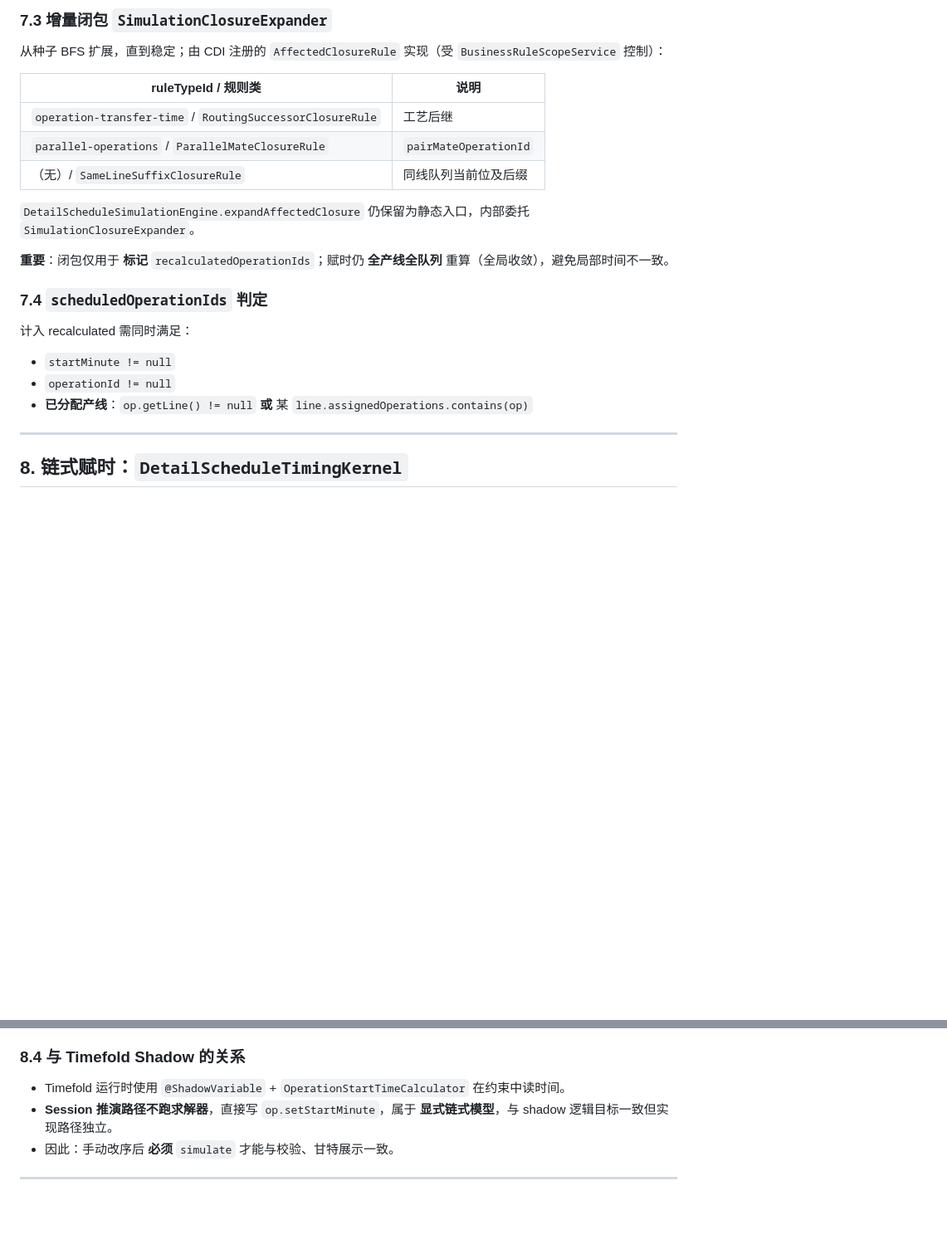
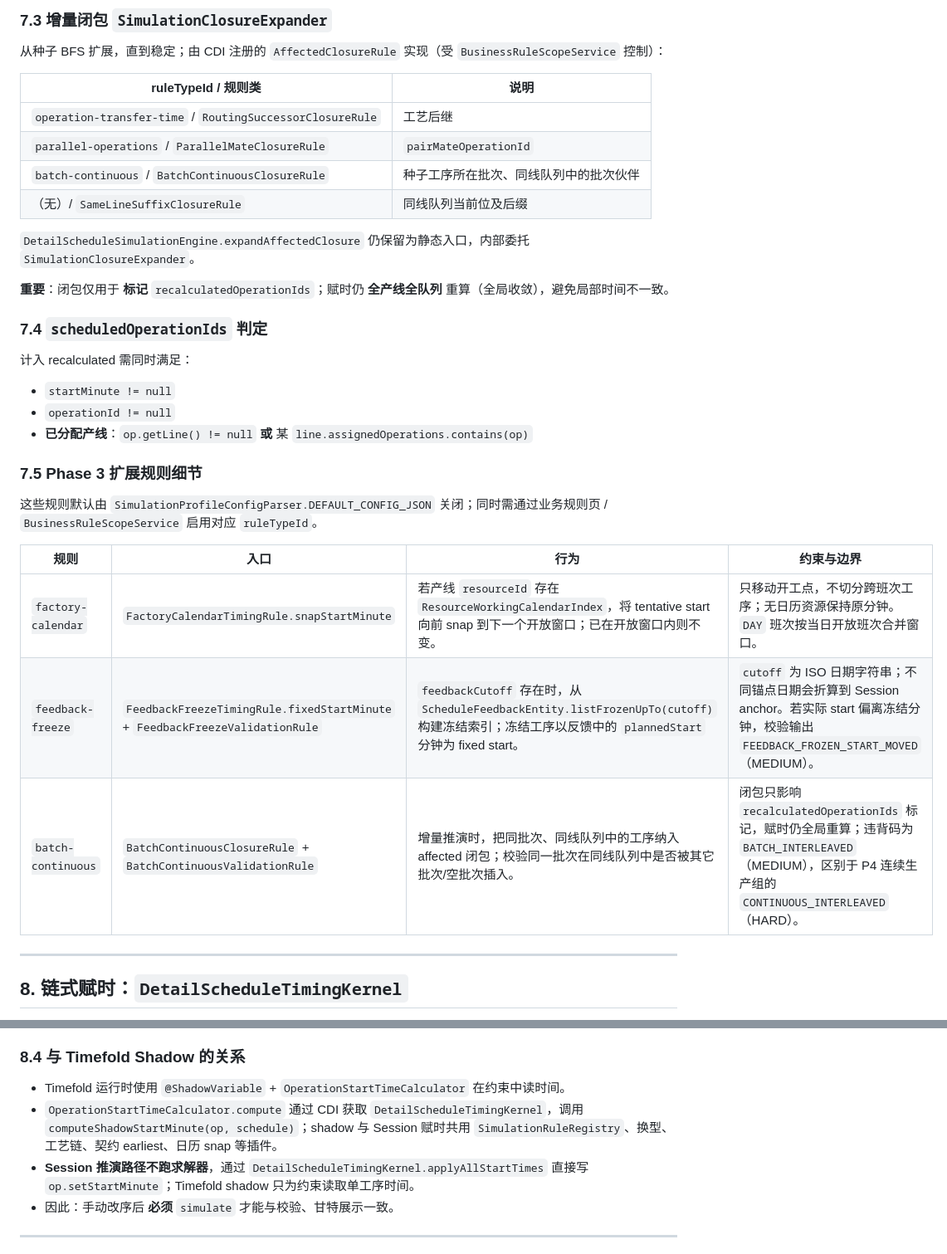
Before and after one commit to lujie1980-oss/plant-operation-plan, a Markdown page: docs/detail-schedule-simulation-layer.md, 2 parts joined by grey strips. Shown at 83% size. Rendered like a GitHub page; blank space fills up the shorter version.

Commit message:
docs: update detail schedule simulation rules
Co-authored-by: lujie1980-oss <lujie1980-oss@users.noreply.github.com>

```diff
--- a/docs/detail-schedule-simulation-layer.md
+++ b/docs/detail-schedule-simulation-layer.md
@@ -298,6 +298,7 @@ POST confirm  → persistSchedule(DS-xxx) + ProductionTask RELEASED + 删除 Ses
 |---------------------|------|
 | `operation-transfer-time` / `RoutingSuccessorClosureRule` | 工艺后继 |
 | `parallel-operations` / `ParallelMateClosureRule` | `pairMateOperationId` |
+| `batch-continuous` / `BatchContinuousClosureRule` | 种子工序所在批次、同线队列中的批次伙伴 |
 | （无）/ `SameLineSuffixClosureRule` | 同线队列当前位及后缀 |
 
 `DetailScheduleSimulationEngine.expandAffectedClosure` 仍保留为静态入口，内部委托 `SimulationClosureExpander`。
@@ -311,6 +312,16 @@ POST confirm  → persistSchedule(DS-xxx) + ProductionTask RELEASED + 删除 Ses
 - `startMinute != null`
 - `operationId != null`
 - **已分配产线**：`op.getLine() != null` **或** 某 `line.assignedOperations.contains(op)`
+
+### 7.5 Phase 3 扩展规则细节
+
+这些规则默认由 `SimulationProfileConfigParser.DEFAULT_CONFIG_JSON` 关闭；同时需通过业务规则页 / `BusinessRuleScopeService` 启用对应 `ruleTypeId`。
+
+| 规则 | 入口 | 行为 | 约束与边界 |
+|------|------|------|------------|
+| `factory-calendar` | `FactoryCalendarTimingRule.snapStartMinute` | 若产线 `resourceId` 存在 `ResourceWorkingCalendarIndex`，将 tentative start 向前 snap 到下一个开放窗口；已在开放窗口内则不变。 | 只移动开工点，不切分跨班次工序；无日历资源保持原分钟。`DAY` 班次按当日开放班次合并窗口。 |
+| `feedback-freeze` | `FeedbackFreezeTimingRule.fixedStartMinute` + `FeedbackFreezeValidationRule` | `feedbackCutoff` 存在时，从 `ScheduleFeedbackEntity.listFrozenUpTo(cutoff)` 构建冻结索引；冻结工序以反馈中的 `plannedStart` 分钟为 fixed start。 | `cutoff` 为 ISO 日期字符串；不同锚点日期会折算到 Session anchor。若实际 start 偏离冻结分钟，校验输出 `FEEDBACK_FROZEN_START_MOVED`（MEDIUM）。 |
+| `batch-continuous` | `BatchContinuousClosureRule` + `BatchContinuousValidationRule` | 增量推演时，把同批次、同线队列中的工序纳入 affected 闭包；校验同一批次在同线队列中是否被其它批次/空批次插入。 | 闭包只影响 `recalculatedOperationIds` 标记，赋时仍全局重算；违背码为 `BATCH_INTERLEAVED`（MEDIUM），区别于 P4 连续生产组的 `CONTINUOUS_INTERLEAVED`（HARD）。 |
 
 ---
 
@@ -376,7 +387,8 @@ max(op.earliestStartMinute, contractSettings.contractStartMinuteFloor(op, anchor
 ### 8.4 与 Timefold Shadow 的关系
 
 - Timefold 运行时使用 `@ShadowVariable` + `OperationStartTimeCalculator` 在约束中读时间。
-- **Session 推演路径不跑求解器**，直接写 `op.setStartMinute`，属于 **显式链式模型**，与 shadow 逻辑目标一致但实现路径独立。
+- `OperationStartTimeCalculator.compute` 通过 CDI 获取 `DetailScheduleTimingKernel`，调用 `computeShadowStartMinute(op, schedule)`；shadow 与 Session 赋时共用 `SimulationRuleRegistry`、换型、工艺链、契约 earliest、日历 snap 等插件。
+- **Session 推演路径不跑求解器**，通过 `DetailScheduleTimingKernel.applyAllStartTimes` 直接写 `op.setStartMinute`；Timefold shadow 只为约束读取单工序时间。
 - 因此：手动改序后 **必须** `simulate` 才能与校验、甘特展示一致。
 
 ---
```
Also changed, not shown: other parts of docs/detail-schedule-simulation-layer.md (+18 -2 lines).
